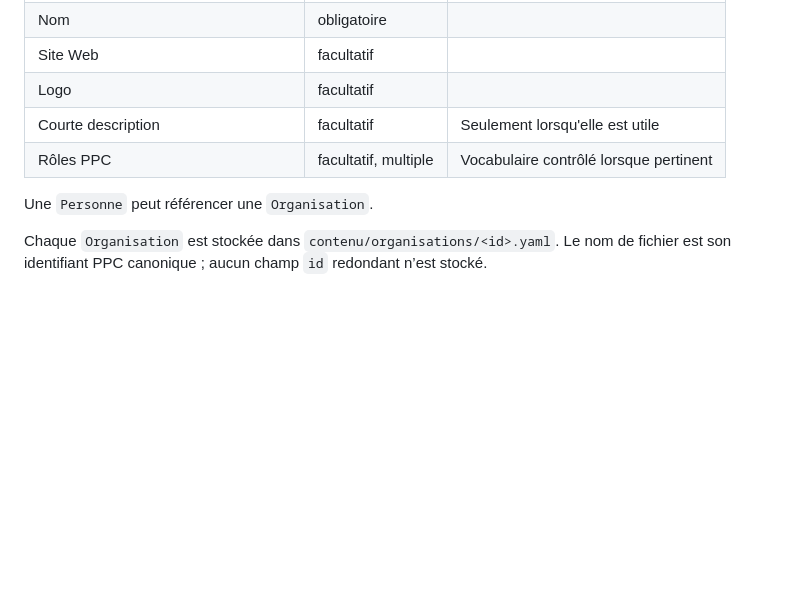
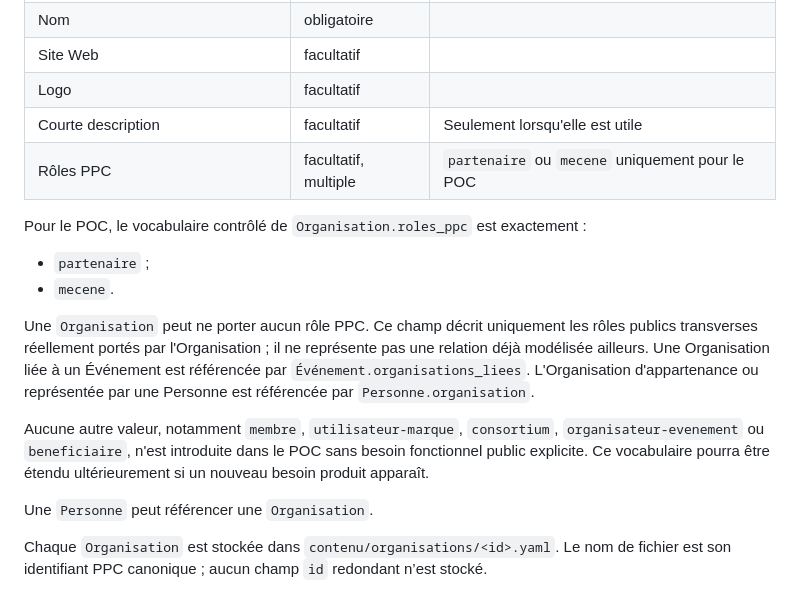
Before and after one commit to Institut-PPC/Institut-PPC.github.io, a Markdown page: docs/contenu/contenu-et-cms.md, the part around the change. Drawn GitHub-style; blank space fills up the shorter version.

Commit message:
Précision spec Organisation

```diff
--- a/docs/contenu/contenu-et-cms.md
+++ b/docs/contenu/contenu-et-cms.md
@@ -306,7 +306,15 @@ Les scripts éventuels doivent pouvoir effectuer des mises à jour idempotentes.
 | Site Web | facultatif | |
 | Logo | facultatif | |
 | Courte description | facultatif | Seulement lorsqu'elle est utile |
-| Rôles PPC | facultatif, multiple | Vocabulaire contrôlé lorsque pertinent |
+| Rôles PPC | facultatif, multiple | `partenaire` ou `mecene` uniquement pour le POC |
+
+Pour le POC, le vocabulaire contrôlé de `Organisation.roles_ppc` est exactement :
+- `partenaire` ;
+- `mecene`.
+
+Une `Organisation` peut ne porter aucun rôle PPC. Ce champ décrit uniquement les rôles publics transverses réellement portés par l'Organisation ; il ne représente pas une relation déjà modélisée ailleurs. Une Organisation liée à un Événement est référencée par `Événement.organisations_liees`. L'Organisation d'appartenance ou représentée par une Personne est référencée par `Personne.organisation`.
+
+Aucune autre valeur, notamment `membre`, `utilisateur-marque`, `consortium`, `organisateur-evenement` ou `beneficiaire`, n'est introduite dans le POC sans besoin fonctionnel public explicite. Ce vocabulaire pourra être étendu ultérieurement si un nouveau besoin produit apparaît.
 
 Une `Personne` peut référencer une `Organisation`.
 
```
Also changed, not shown: docs/decisions/DECISIONS.md (+8 -0 lines).
